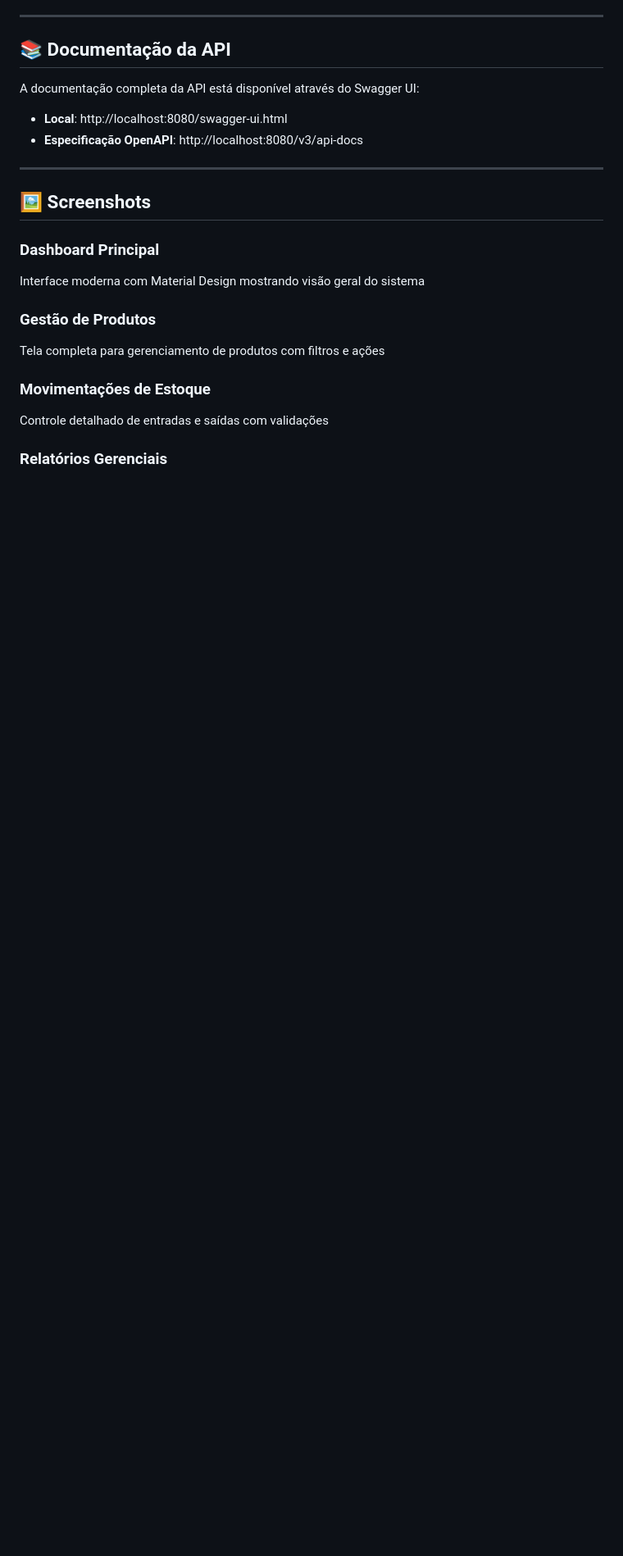
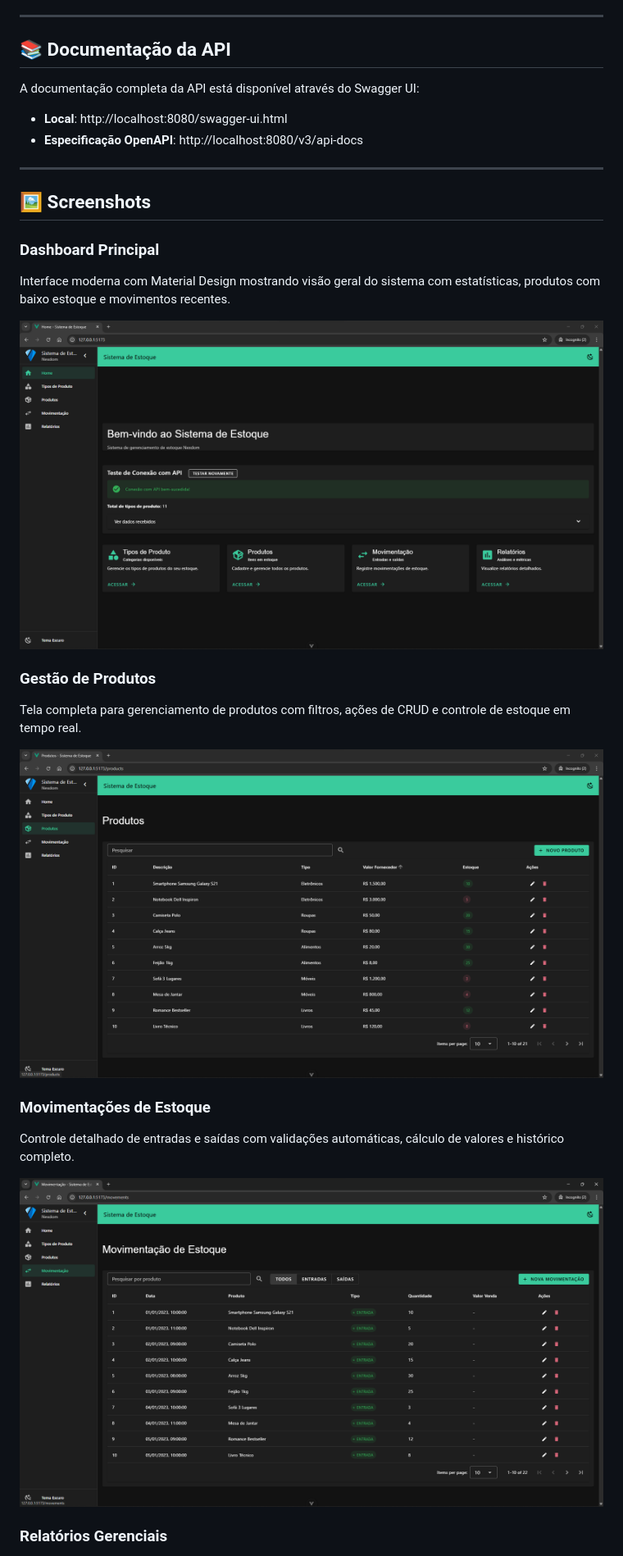
Before and after one commit to caiocv18/vortex, a Markdown page: README.md, the part around the change printed below. Shown: that part at 82% size. Rendered like a GitHub page; pictures changed too: docs/screenshoots/Dashboard Principal.png (added), docs/screenshoots/Gestão de Produtos.png (added), docs/screenshoots/Movimentações de Estoque.png (added); blank space fills up the shorter version.

Commit message:
Update README.md with enhanced descriptions and add new screenshots for key features
Improves the README.md by providing detailed descriptions for the main dashboard, product management, stock movements, and reporting features. Adds corresponding screenshots to visually represent these functionalities, enhancing the documentation for better user understanding.

```diff
--- a/README.md
+++ b/README.md
@@ -337,12 +337,18 @@ A documentação completa da API está disponível através do Swagger UI:
 ## 🖼 Screenshots
 
 ### Dashboard Principal
-Interface moderna com Material Design mostrando visão geral do sistema
+Interface moderna com Material Design mostrando visão geral do sistema com estatísticas, produtos com baixo estoque e movimentos recentes.
+
+![Dashboard Principal](docs/screenshoots/Dashboard%20Principal.png)
 
 ### Gestão de Produtos
-Tela completa para gerenciamento de produtos com filtros e ações
+Tela completa para gerenciamento de produtos com filtros, ações de CRUD e controle de estoque em tempo real.
+
+![Gestão de Produtos](docs/screenshoots/Gestão%20de%20Produtos.png)
 
 ### Movimentações de Estoque
-Controle detalhado de entradas e saídas com validações
+Controle detalhado de entradas e saídas com validações automáticas, cálculo de valores e histórico completo.
+
+![Movimentações de Estoque](docs/screenshoots/Movimentações%20de%20Estoque.png)
 
 ### Relatórios Gerenciais
```
Also changed, not shown: other parts of README.md (+3 -7 lines), docs/screenshoots/Relatórios Gerenciais.png (added).
